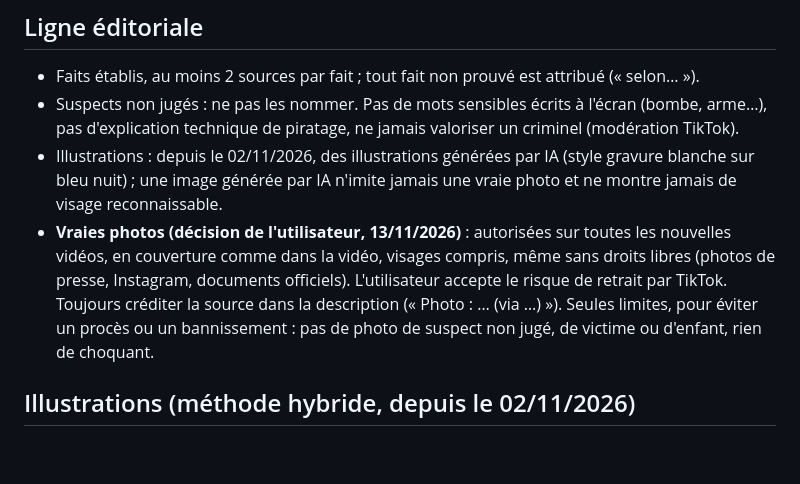
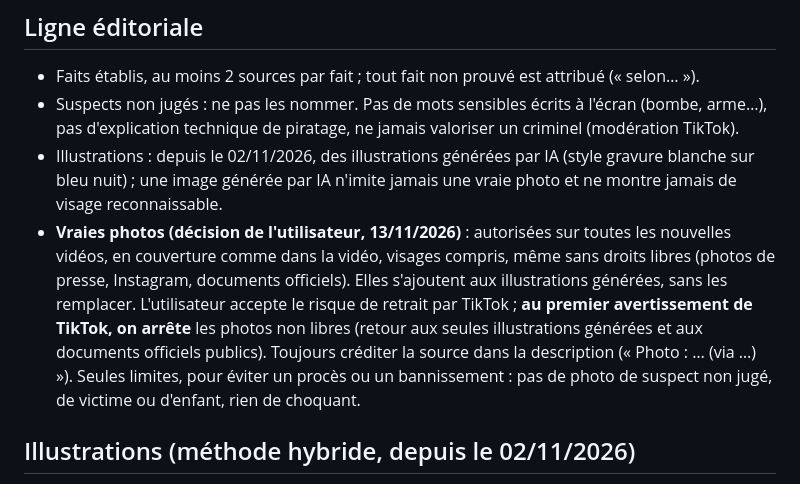
Before and after one commit to Boubashmd/Dossiers-classes, a Markdown page: CLAUDE.md, the part around the change. Rendered like a GitHub page; blank space fills up the shorter version.

Commit message:
CLAUDE.md : vraies photos en plus des images générées, arrêt au premier avertissement

```diff
--- a/CLAUDE.md
+++ b/CLAUDE.md
@@ -13,7 +13,7 @@ Ce dépôt est **séparé** de Flash Monde et de Kalia et Kouli : ne jamais touc
 - Faits établis, au moins 2 sources par fait ; tout fait non prouvé est attribué (« selon… »).
 - Suspects non jugés : ne pas les nommer. Pas de mots sensibles écrits à l'écran (bombe, arme…), pas d'explication technique de piratage, ne jamais valoriser un criminel (modération TikTok).
 - Illustrations : depuis le 02/11/2026, des illustrations générées par IA (style gravure blanche sur bleu nuit) ; une image générée par IA n'imite jamais une vraie photo et ne montre jamais de visage reconnaissable.
-- **Vraies photos (décision de l'utilisateur, 13/11/2026)** : autorisées sur toutes les nouvelles vidéos, en couverture comme dans la vidéo, visages compris, même sans droits libres (photos de presse, Instagram, documents officiels). L'utilisateur accepte le risque de retrait par TikTok. Toujours créditer la source dans la description (« Photo : … (via …) »). Seules limites, pour éviter un procès ou un bannissement : pas de photo de suspect non jugé, de victime ou d'enfant, rien de choquant.
+- **Vraies photos (décision de l'utilisateur, 13/11/2026)** : autorisées sur toutes les nouvelles vidéos, en couverture comme dans la vidéo, visages compris, même sans droits libres (photos de presse, Instagram, documents officiels). Elles s'ajoutent aux illustrations générées, sans les remplacer. L'utilisateur accepte le risque de retrait par TikTok ; **au premier avertissement de TikTok, on arrête** les photos non libres (retour aux seules illustrations générées et aux documents officiels publics). Toujours créditer la source dans la description (« Photo : … (via …) »). Seules limites, pour éviter un procès ou un bannissement : pas de photo de suspect non jugé, de victime ou d'enfant, rien de choquant.
 
 ## Illustrations (méthode hybride, depuis le 02/11/2026)
 - Script : `node scripts/generer-illustrations.mjs <fichier.json> [--refaire id1,id2]` (clé `GEMINI_API_KEY` dans le Terminal, jamais dans un fichier). Il ne génère que les images manquantes.
```
